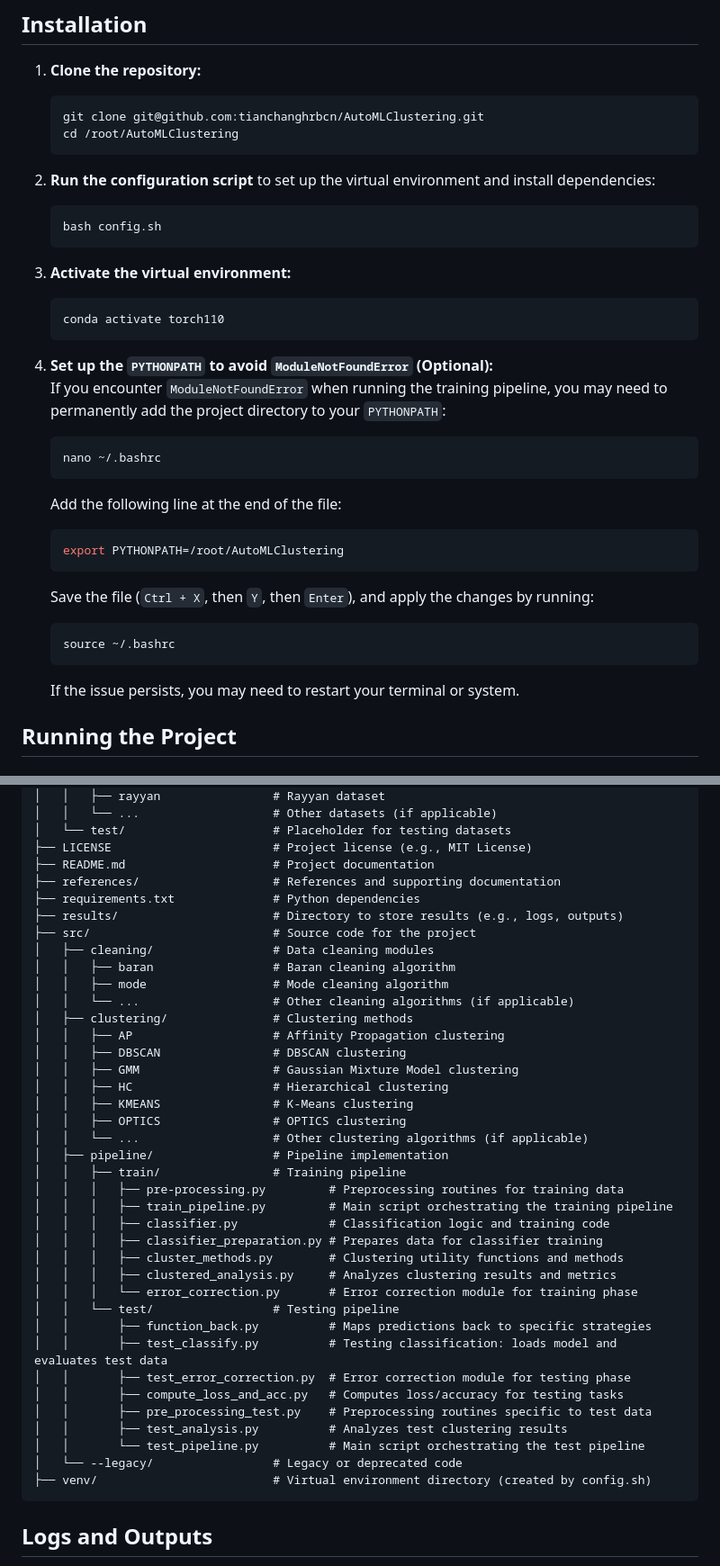
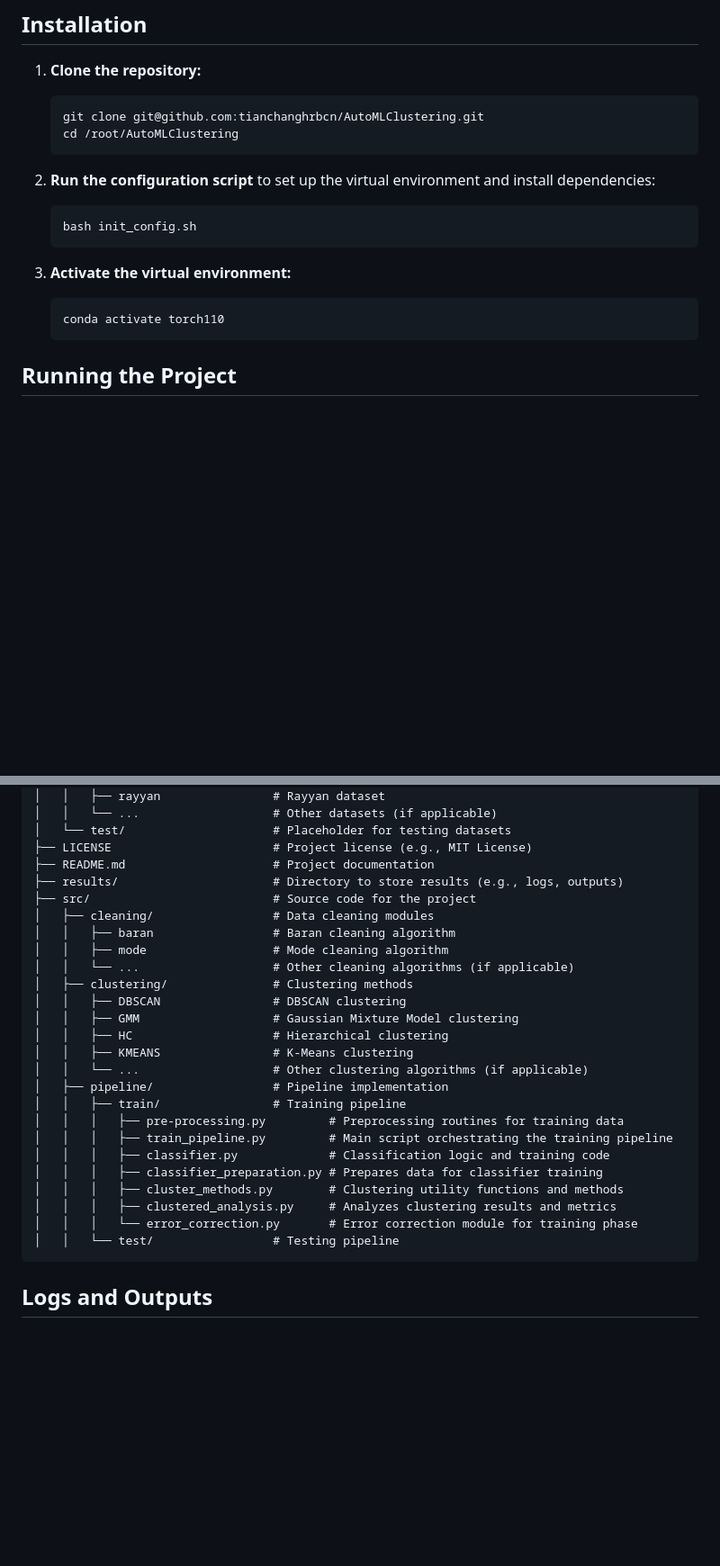
Before and after one commit to tianchanghrbcn/AutoMLClustering, a Markdown page: README.md, 2 parts joined by grey strips. Shown: that part at 90% size. GitHub-like rendering; blank space fills up the shorter version.

````diff
--- a/README.md
+++ b/README.md
@@ -20,7 +20,7 @@ This project implements an automated machine learning pipeline for clustering ta
 2. **Run the configuration script** to set up the virtual environment and install dependencies:
 
    ```bash
-   bash config.sh
+   bash init_config.sh
    ```
 
 3. **Activate the virtual environment:**
@@ -28,22 +28,6 @@ This project implements an automated machine learning pipeline for clustering ta
    ```bash
    conda activate torch110
    ```
-
-4. **Set up the `PYTHONPATH` to avoid `ModuleNotFoundError` (Optional):**
-   If you encounter `ModuleNotFoundError` when running the training pipeline, you may need to permanently add the project directory to your `PYTHONPATH`:
-
-   ```bash
-   nano ~/.bashrc
-   ```
-   Add the following line at the end of the file:
-   ```bash
-   export PYTHONPATH=/root/AutoMLClustering
-   ```
-   Save the file (`Ctrl + X`, then `Y`, then `Enter`), and apply the changes by running:
-   ```bash
-   source ~/.bashrc
-   ```
-   If the issue persists, you may need to restart your terminal or system.
 
 ## Running the Project
 
@@ -132,8 +116,6 @@ AutoMLClustering/
 │   └── test/                     # Placeholder for testing datasets
 ├── LICENSE                       # Project license (e.g., MIT License)
 ├── README.md                     # Project documentation
-├── references/                   # References and supporting documentation
-├── requirements.txt              # Python dependencies
 ├── results/                      # Directory to store results (e.g., logs, outputs)
 ├── src/                          # Source code for the project
 │   ├── cleaning/                 # Data cleaning modules
@@ -141,12 +123,10 @@ AutoMLClustering/
 │   │   ├── mode                  # Mode cleaning algorithm
 │   │   └── ...                   # Other cleaning algorithms (if applicable)
 │   ├── clustering/               # Clustering methods
-│   │   ├── AP                    # Affinity Propagation clustering
 │   │   ├── DBSCAN                # DBSCAN clustering
 │   │   ├── GMM                   # Gaussian Mixture Model clustering
 │   │   ├── HC                    # Hierarchical clustering
 │   │   ├── KMEANS                # K-Means clustering
-│   │   ├── OPTICS                # OPTICS clustering
 │   │   └── ...                   # Other clustering algorithms (if applicable)
 │   ├── pipeline/                 # Pipeline implementation
 │   │   ├── train/                # Training pipeline
@@ -158,15 +138,6 @@ AutoMLClustering/
 │   │   │   ├── clustered_analysis.py     # Analyzes clustering results and metrics
 │   │   │   └── error_correction.py       # Error correction module for training phase
 │   │   └── test/                 # Testing pipeline
-│   │       ├── function_back.py          # Maps predictions back to specific strategies
-│   │       ├── test_classify.py          # Testing classification: loads model and evaluates test data
-│   │       ├── test_error_correction.py  # Error correction module for testing phase
-│   │       ├── compute_loss_and_acc.py   # Computes loss/accuracy for testing tasks
-│   │       ├── pre_processing_test.py    # Preprocessing routines specific to test data
-│   │       ├── test_analysis.py          # Analyzes test clustering results
-│   │       └── test_pipeline.py          # Main script orchestrating the test pipeline
-│   └── --legacy/                 # Legacy or deprecated code
-├── venv/                         # Virtual environment directory (created by config.sh)
 ```
 
 ## Logs and Outputs
````
